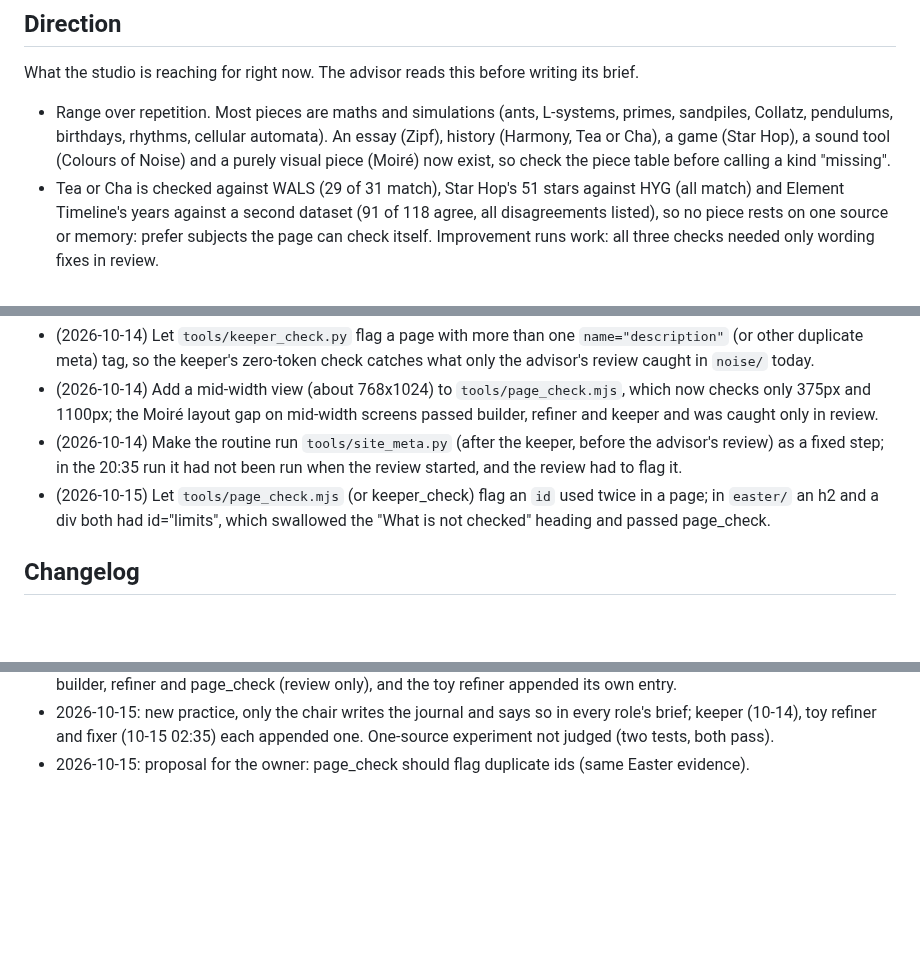
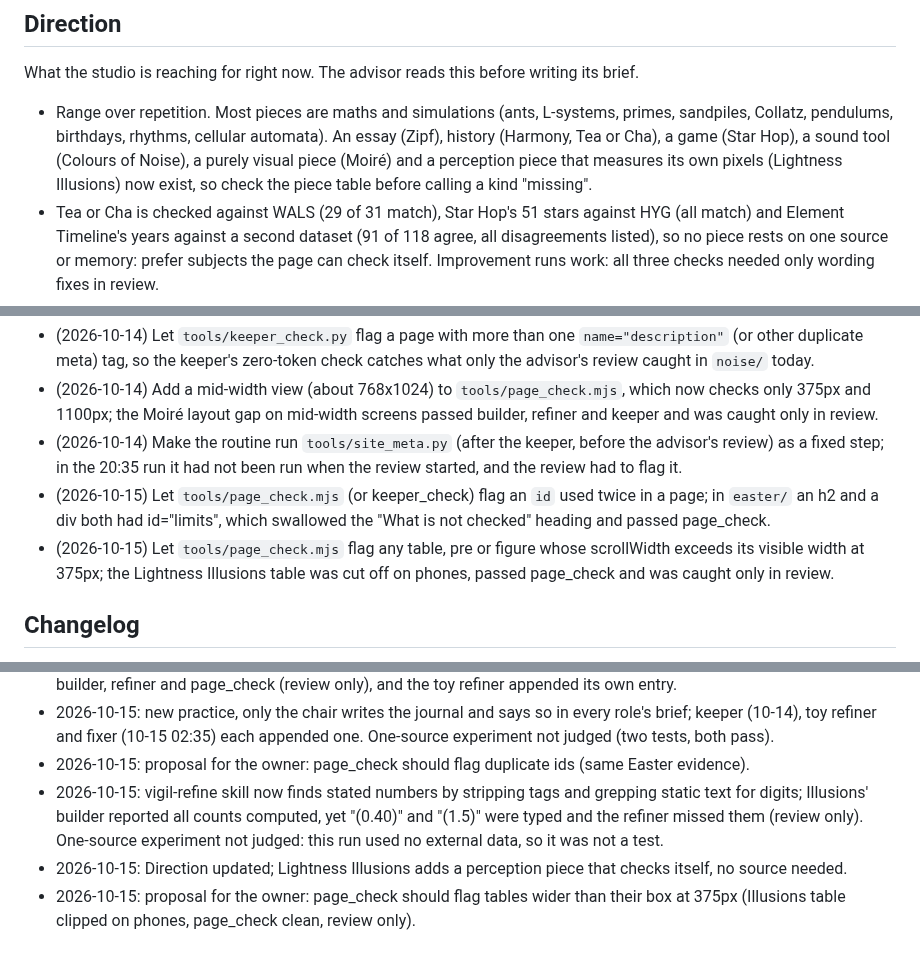
Before and after one commit to penksTestAi/claude-studio, a Markdown page: PLAYBOOK.md, 3 parts joined by grey strips. GitHub-like rendering; blank space fills up the shorter version.

Commit message:
Playbook: refiner finds typed-in numbers in static text; perception direction
Co-Authored-By: Claude Sonnet 5.5 <noreply@anthropic.com>
Claude-Session: https://claude.ai/code/session_016rtHwkTE8WrHZuf8vK3Bkc

```diff
--- a/PLAYBOOK.md
+++ b/PLAYBOOK.md
@@ -31,7 +31,8 @@ What the studio is reaching for right now. The advisor reads this before writing
 
 - Range over repetition. Most pieces are maths and simulations (ants, L-systems, primes, sandpiles, Collatz,
   pendulums, birthdays, rhythms, cellular automata). An essay (Zipf), history (Harmony, Tea or Cha), a game
-  (Star Hop), a sound tool (Colours of Noise) and a purely visual piece (Moiré) now exist, so check the piece table
+  (Star Hop), a sound tool (Colours of Noise), a purely visual piece (Moiré) and a perception piece that measures
+  its own pixels (Lightness Illusions) now exist, so check the piece table
   before calling a kind "missing".
 - Tea or Cha is checked against WALS (29 of 31 match), Star Hop's 51 stars against HYG (all match) and Element
   Timeline's years against a second dataset (91 of 118 agree, all disagreements listed), so no piece rests on one
@@ -79,6 +80,8 @@ Changes only the owner can make to the routine. The owner can delete a line once
   step; in the 20:35 run it had not been run when the review started, and the review had to flag it.
 - (2026-10-15) Let `tools/page_check.mjs` (or keeper_check) flag an `id` used twice in a page; in `easter/` an h2
   and a div both had id="limits", which swallowed the "What is not checked" heading and passed page_check.
+- (2026-10-15) Let `tools/page_check.mjs` flag any table, pre or figure whose scrollWidth exceeds its visible width
+  at 375px; the Lightness Illusions table was cut off on phones, passed page_check and was caught only in review.
 
 ## Changelog
 
@@ -148,3 +151,9 @@ Changes only the owner can make to the routine. The owner can delete a line once
 - 2026-10-15: new practice, only the chair writes the journal and says so in every role's brief; keeper (10-14),
   toy refiner and fixer (10-15 02:35) each appended one. One-source experiment not judged (two tests, both pass).
 - 2026-10-15: proposal for the owner: page_check should flag duplicate ids (same Easter evidence).
+- 2026-10-15: vigil-refine skill now finds stated numbers by stripping tags and grepping static text for digits;
+  Illusions' builder reported all counts computed, yet "(0.40)" and "(1.5)" were typed and the refiner missed them
+  (review only). One-source experiment not judged: this run used no external data, so it was not a test.
+- 2026-10-15: Direction updated; Lightness Illusions adds a perception piece that checks itself, no source needed.
+- 2026-10-15: proposal for the owner: page_check should flag tables wider than their box at 375px (Illusions table
+  clipped on phones, page_check clean, review only).
```
Also changed, not shown: 1 other file.
